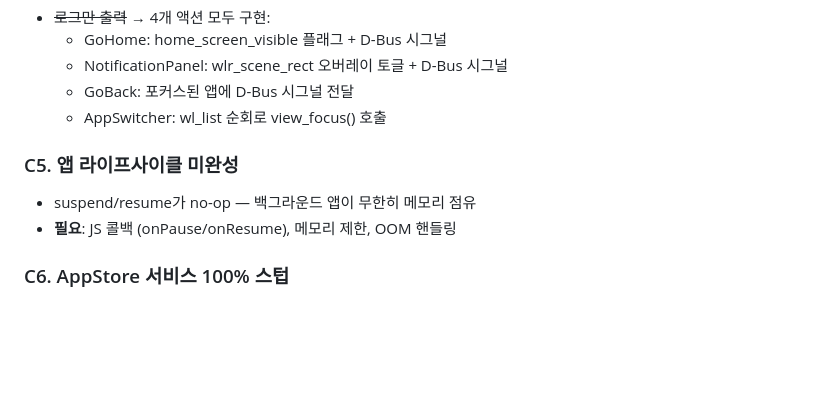
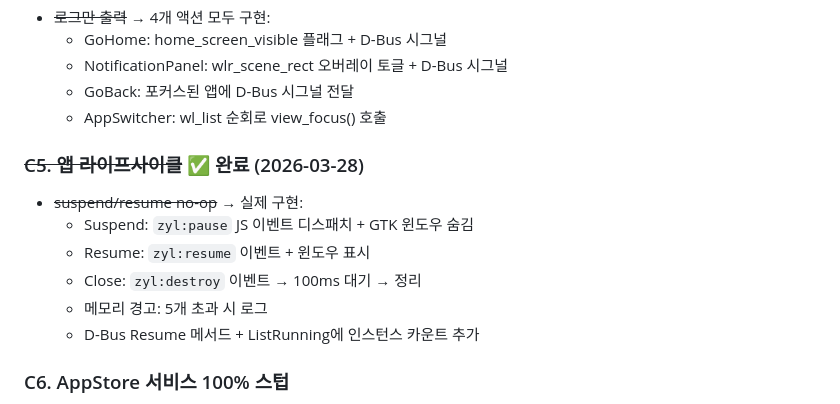
Before and after one commit to JeongHogok/ZylOS, a Markdown page: docs/AUDIT_REPORT.md, the part around the change. GitHub-like rendering; blank space fills up the shorter version.

Commit message:
Complete WAM app lifecycle with JS events and memory accounting (C5)
Lifecycle:
- Suspend: dispatches zyl:pause JS event, hides GTK window
- Resume: shows window, dispatches zyl:resume event
- Close: dispatches zyl:destroy, 100ms deferred cleanup
- Launch detects suspended apps and resumes instead of re-creating

Memory:
- Warning when >5 apps running simultaneously
- ListRunning D-Bus response includes instance count

D-Bus:
- Added Resume method to dispatch table + introspection XML
- ListRunning returns (asi) with count

Bridge:
- Default zyl:pause/resume/destroy event listeners in bridge.js

Updated AUDIT_REPORT.md: C5 marked complete.

Co-Authored-By: Claude Opus 4.6 (1M context) <noreply@anthropic.com>

```diff
--- a/docs/AUDIT_REPORT.md
+++ b/docs/AUDIT_REPORT.md
@@ -41,9 +41,13 @@
   - GoBack: 포커스된 앱에 D-Bus 시그널 전달
   - AppSwitcher: wl_list 순회로 view_focus() 호출
 
-### C5. 앱 라이프사이클 미완성
-- suspend/resume가 no-op — 백그라운드 앱이 무한히 메모리 점유
-- **필요**: JS 콜백 (onPause/onResume), 메모리 제한, OOM 핸들링
+### ~~C5. 앱 라이프사이클~~ ✅ 완료 (2026-03-28)
+- ~~suspend/resume no-op~~ → 실제 구현:
+  - Suspend: `zyl:pause` JS 이벤트 디스패치 + GTK 윈도우 숨김
+  - Resume: `zyl:resume` 이벤트 + 윈도우 표시
+  - Close: `zyl:destroy` 이벤트 → 100ms 대기 → 정리
+  - 메모리 경고: 5개 초과 시 로그
+  - D-Bus Resume 메서드 + ListRunning에 인스턴스 카운트 추가
 
 ### C6. AppStore 서비스 100% 스텁
 - 패키지 검증/설치/제거 모두 TODO 주석만 존재
```
